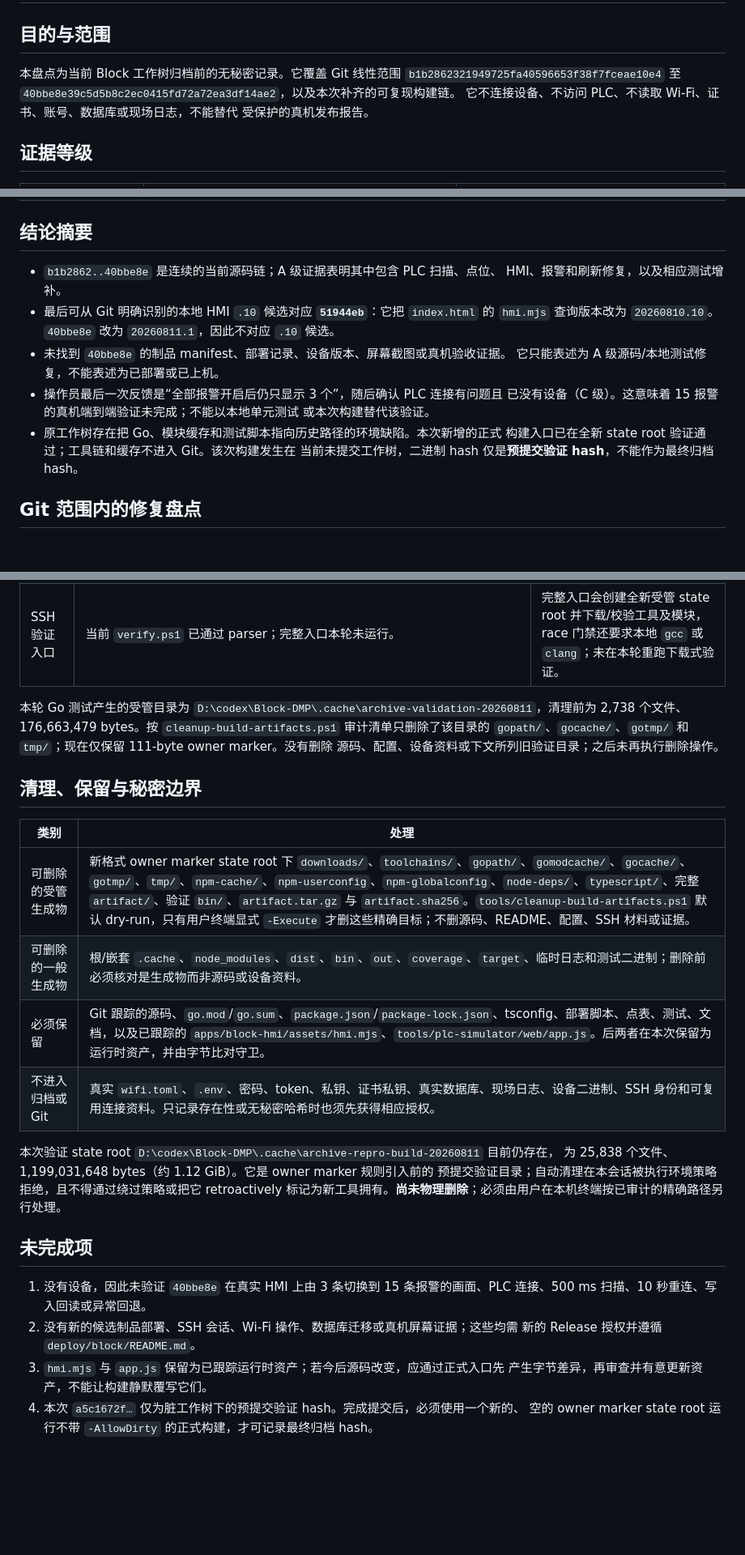
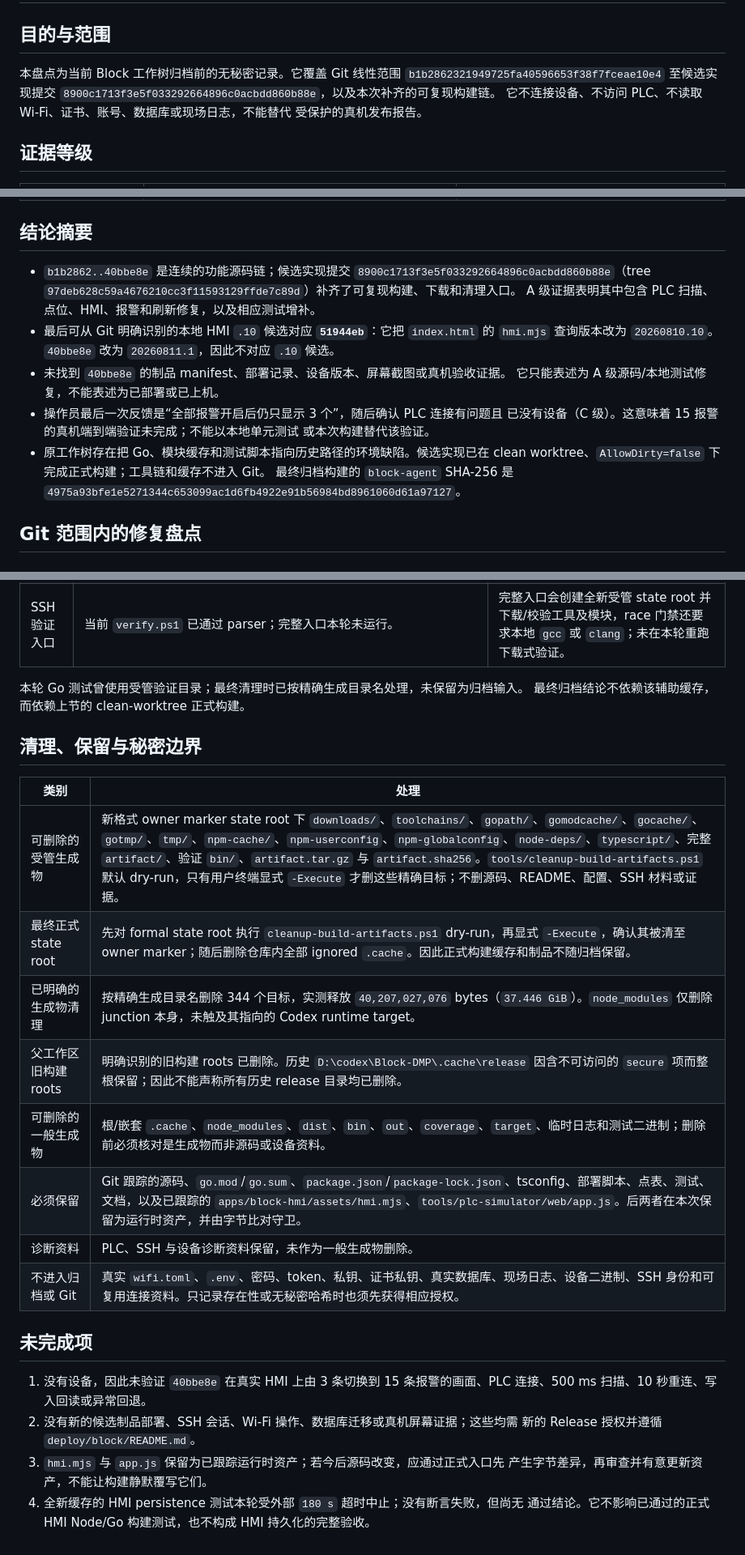
Before and after one commit to antony-zhu/Bock-History, a Markdown page: docs/development/Block归档盘点-20260811.md, 3 parts joined by grey strips. Shown at 81% size. Rendered like a GitHub page; blank space fills up the shorter version.

```diff
--- a/docs/development/Block归档盘点-20260811.md
+++ b/docs/development/Block归档盘点-20260811.md
@@ -3,8 +3,8 @@
 ## 目的与范围
 
 本盘点为当前 Block 工作树归档前的无秘密记录。它覆盖 Git 线性范围
-`b1b2862321949725fa40596653f38f7fceae10e4` 至
-`40bbe8e39c5d5b8c2ec0415fd72a72ea3df14ae2`，以及本次补齐的可复现构建链。
+`b1b2862321949725fa40596653f38f7fceae10e4` 至候选实现提交
+`8900c1713f3e5f033292664896c0acbdd860b88e`，以及本次补齐的可复现构建链。
 它不连接设备、不访问 PLC、不读取 Wi-Fi、证书、账号、数据库或现场日志，不能替代
 受保护的真机发布报告。
 
@@ -19,8 +19,10 @@
 
 ## 结论摘要
 
-- `b1b2862..40bbe8e` 是连续的当前源码链；A 级证据表明其中包含 PLC 扫描、点位、
-  HMI、报警和刷新修复，以及相应测试增补。
+- `b1b2862..40bbe8e` 是连续的功能源码链；候选实现提交
+  `8900c1713f3e5f033292664896c0acbdd860b88e`（tree
+  `97deb628c59a4676210cc3f11593129ffde7c89d`）补齐了可复现构建、下载和清理入口。
+  A 级证据表明其中包含 PLC 扫描、点位、HMI、报警和刷新修复，以及相应测试增补。
 - 最后可从 Git 明确识别的本地 HMI `.10` 候选对应 **`51944eb`**：它把
   `index.html` 的 `hmi.mjs` 查询版本改为 `20260810.10`。`40bbe8e` 改为
   `20260811.1`，因此不对应 `.10` 候选。
@@ -29,9 +31,10 @@
 - 操作员最后一次反馈是“全部报警开启后仍只显示 3 个”，随后确认 PLC 连接有问题且
   已没有设备（C 级）。这意味着 15 报警的真机端到端验证未完成；不能以本地单元测试
   或本次构建替代该验证。
-- 原工作树存在把 Go、模块缓存和测试脚本指向历史路径的环境缺陷。本次新增的正式
-  构建入口已在全新 state root 验证通过；工具链和缓存不进入 Git。该次构建发生在
-  当前未提交工作树，二进制 hash 仅是**预提交验证 hash**，不能作为最终归档 hash。
+- 原工作树存在把 Go、模块缓存和测试脚本指向历史路径的环境缺陷。候选实现已在
+  clean worktree、`AllowDirty=false` 下完成正式构建；工具链和缓存不进入 Git。
+  最终归档构建的 `block-agent` SHA-256 是
+  `4975a93bfe1e5271344c653099ac1d6fb4922e91b56984bd8961060d61a97127`。
 
 ## Git 范围内的修复盘点
 
@@ -160,24 +155,20 @@ D:\codex\Block-DMP\.cache\archive-repro-build-20260811
 | SSH 验证入口 | 当前 `verify.ps1` 已通过 parser；完整入口本轮未运行。 | 完整入口会创建全新受管 state root 并下载/校验工具及模块，race 门禁还要求本地 `gcc` 或 `clang`；未在本轮重跑下载式验证。 |
 
-本轮 Go 测试产生的受管目录为
-`D:\codex\Block-DMP\.cache\archive-validation-20260811`，清理前为 2,738 个文件、
-176,663,479 bytes。按 `cleanup-build-artifacts.ps1` 审计清单只删除了该目录的
-`gopath/`、`gocache/`、`gotmp/` 和 `tmp/`；现在仅保留 111-byte owner marker。没有删除
-源码、配置、设备资料或下文所列旧验证目录；之后未再执行删除操作。
+本轮 Go 测试曾使用受管验证目录；最终清理时已按精确生成目录名处理，未保留为归档输入。
+最终归档结论不依赖该辅助缓存，而依赖上节的 clean-worktree 正式构建。
 
 ## 清理、保留与秘密边界
 
 | 类别 | 处理 |
 | --- | --- |
 | 可删除的受管生成物 | 新格式 owner marker state root 下 `downloads/`、`toolchains/`、`gopath/`、`gomodcache/`、`gocache/`、`gotmp/`、`tmp/`、`npm-cache/`、`npm-userconfig`、`npm-globalconfig`、`node-deps/`、`typescript/`、完整 `artifact/`、验证 `bin/`、`artifact.tar.gz` 与 `artifact.sha256`。`tools/cleanup-build-artifacts.ps1` 默认 dry-run，只有用户终端显式 `-Execute` 才删这些精确目标；不删源码、README、配置、SSH 材料或证据。 |
+| 最终正式 state root | 先对 formal state root 执行 `cleanup-build-artifacts.ps1` dry-run，再显式 `-Execute`，确认其被清至 owner marker；随后删除仓库内全部 ignored `.cache`。因此正式构建缓存和制品不随归档保留。 |
+| 已明确的生成物清理 | 按精确生成目录名删除 344 个目标，实测释放 `40,207,027,076` bytes（`37.446 GiB`）。`node_modules` 仅删除 junction 本身，未触及其指向的 Codex runtime target。 |
+| 父工作区旧构建 roots | 明确识别的旧构建 roots 已删除。历史 `D:\codex\Block-DMP\.cache\release` 因含不可访问的 `secure` 项而整根保留；因此不能声称所有历史 release 目录均已删除。 |
 | 可删除的一般生成物 | 根/嵌套 `.cache`、`node_modules`、`dist`、`bin`、`out`、`coverage`、`target`、临时日志和测试二进制；删除前必须核对是生成物而非源码或设备资料。 |
 | 必须保留 | Git 跟踪的源码、`go.mod`/`go.sum`、`package.json`/`package-lock.json`、tsconfig、部署脚本、点表、测试、文档，以及已跟踪的 `apps/block-hmi/assets/hmi.mjs`、`tools/plc-simulator/web/app.js`。后两者在本次保留为运行时资产，并由字节比对守卫。 |
+| 诊断资料 | PLC、SSH 与设备诊断资料保留，未作为一般生成物删除。 |
 | 不进入归档或 Git | 真实 `wifi.toml`、`.env`、密码、token、私钥、证书私钥、真实数据库、现场日志、设备二进制、SSH 身份和可复用连接资料。只记录存在性或无秘密哈希时也须先获得相应授权。 |
-
-本次验证 state root `D:\codex\Block-DMP\.cache\archive-repro-build-20260811` 目前仍存在，
-为 25,838 个文件、1,199,031,648 bytes（约 1.12 GiB）。它是 owner marker 规则引入前的
-预提交验证目录；自动清理在本会话被执行环境策略拒绝，且不得通过绕过策略或把它 retroactively
-标记为新工具拥有。**尚未物理删除**；必须由用户在本机终端按已审计的精确路径另行处理。
 
 ## 未完成项
 
@@ -187,5 +178,5 @@ D:\codex\Block-DMP\.cache\archive-repro-build-20260811
    新的 Release 授权并遵循 `deploy/block/README.md`。
 3. `hmi.mjs` 与 `app.js` 保留为已跟踪运行时资产；若今后源码改变，应通过正式入口先
    产生字节差异，再审查并有意更新资产，不能让构建静默覆写它们。
-4. 本次 `a5c1672f…` 仅为脏工作树下的预提交验证 hash。完成提交后，必须使用一个新的、
-   空的 owner marker state root 运行不带 `-AllowDirty` 的正式构建，才可记录最终归档 hash。
+4. 全新缓存的 HMI persistence 测试本轮受外部 `180 s` 超时中止；没有断言失败，但尚无
+   通过结论。它不影响已通过的正式 HMI Node/Go 构建测试，也不构成 HMI 持久化的完整验收。
```
Also changed, not shown: other parts of docs/development/Block归档盘点-20260811.md (+20 -28 lines).
